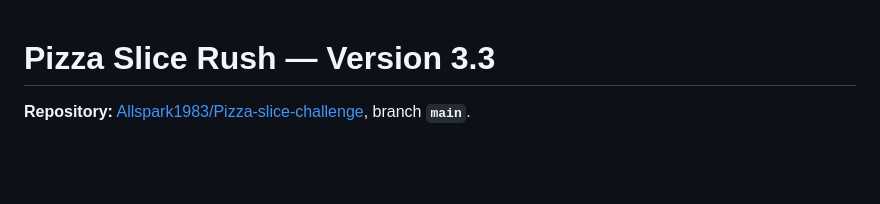
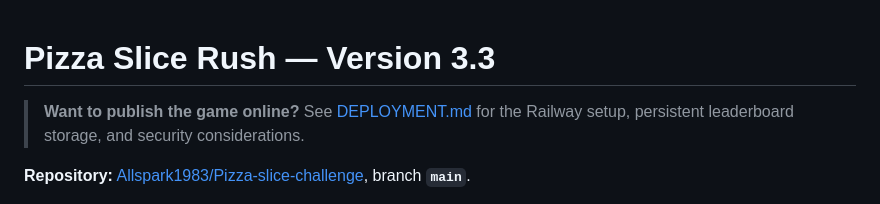
Before and after one commit to Allspark1983/Pizza-slice-challenge, a Markdown page: README.md, the part around the change. Drawn GitHub-style; blank space fills up the shorter version.

Commit message:
Link the Pizza Slice Rush cloud deployment guide

```diff
--- a/README.md
+++ b/README.md
@@ -1,4 +1,6 @@
 # Pizza Slice Rush — Version 3.3
+
+> **Want to publish the game online?** See [DEPLOYMENT.md](DEPLOYMENT.md) for the Railway setup, persistent leaderboard storage, and security considerations.
 
 **Repository:** [Allspark1983/Pizza-slice-challenge](https://github.com/Allspark1983/Pizza-slice-challenge), branch **`main`**.
 
```
